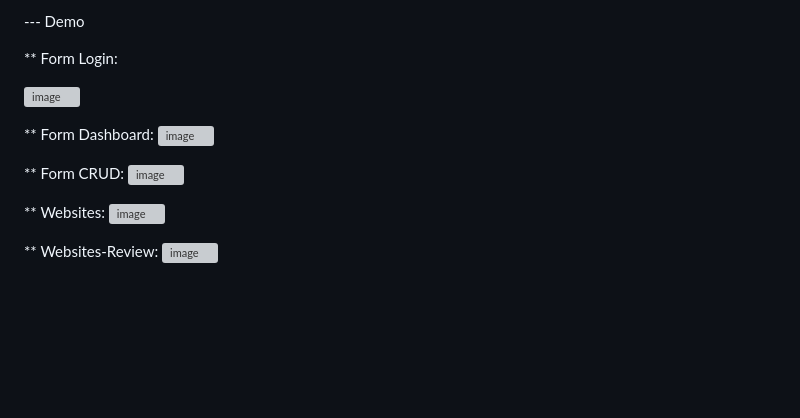
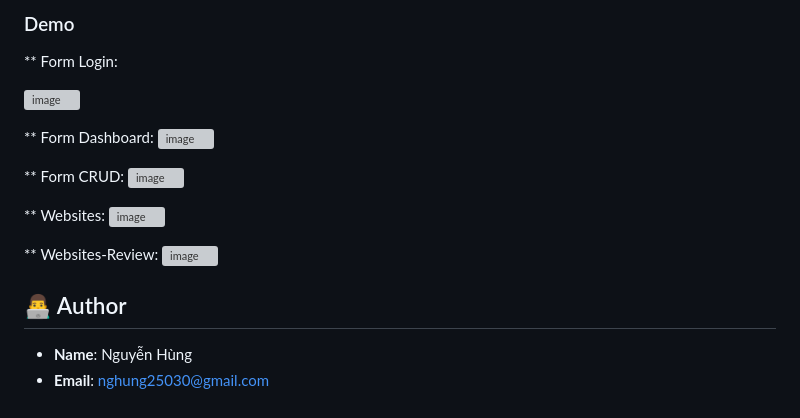
Before and after one commit to Nguyenhung2530/Memo-Coffee-Shop, a Markdown page: README.md, the part around the change printed below. Drawn GitHub-style; blank space fills up the shorter version; grey boxes are pictures that could not be loaded.

```diff
--- a/README.md
+++ b/README.md
@@ -70,5 +139,5 @@ Công nghệ sử dụng
 
---- Demo
+### Demo
 
 ** Form Login:
 
@@ -85,3 +154,9 @@ Công nghệ sử dụng
 
 ** Websites-Review:
 ![image](https://github.com/user-attachments/assets/5df6fd9f-c5fc-4bbc-baf4-69a1644f002a)
+
+
+## 👨‍💻 Author
+
+- **Name**: Nguyễn Hùng
+- **Email**: nghung25030@gmail.com
```
Also changed, not shown: other parts of README.md (+118 -49 lines).
